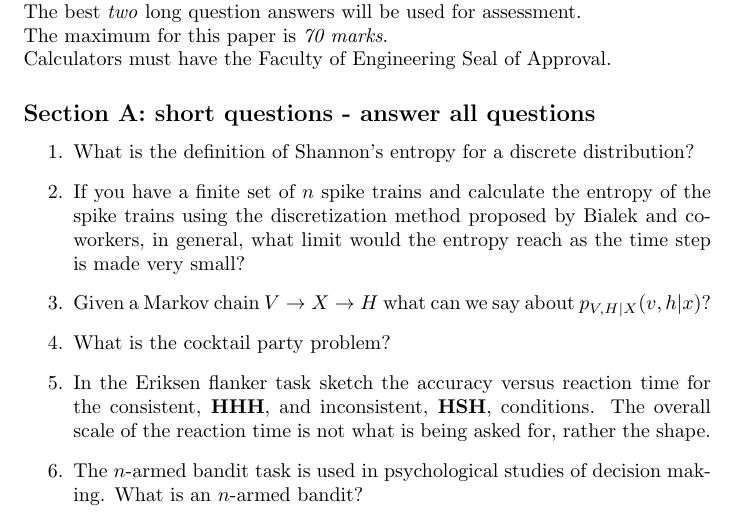
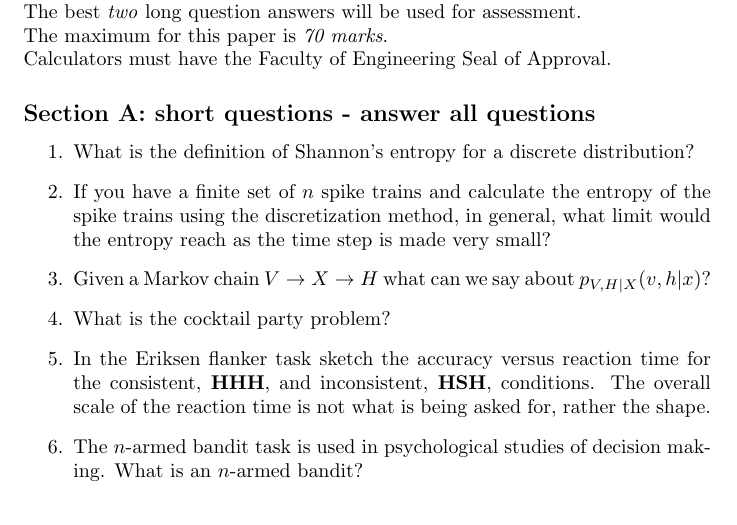
Before and after one commit to comsm0021/2018_19, a LaTeX document (sample_paper/source/2019_sample_COMSM0021.tex): part of page 1 of 4, cut so that both start at the same text. Compiled offline with pdfLaTeX.

Commit message:
removed confusing reference to Bialek

```diff
--- a/sample_paper/source/2019_sample_COMSM0021.tex
+++ b/sample_paper/source/2019_sample_COMSM0021.tex
@@ -58,9 +58,9 @@ Calculators must have the Faculty of Engineering Seal of Approval.}
   %2 conor
 
 \item If you have a finite set of $n$ spike trains and calculate the
-  entropy of the spike trains using the discretization method proposed
-  by Bialek and co-workers, in general, what limit would the entropy
-  reach as the time step is made very small?
+  entropy of the spike trains using the discretization method, in
+  general, what limit would the entropy reach as the time step is made
+  very small?
 
   \ifanswer \textbf{Answer}:\\ If the time step is small enough each spike train would
   correspond to a different word, with small enough time step, each
```
Also changed, not shown: 17_18_neural_population_data_analysis/relevant_papers/Macke Phys Rev Lett 2011.pdf (deleted), 17_18_neural_population_data_analysis/relevant_papers/Schneidman Nature 2006.pdf (deleted), 17_18_neural_population_data_analysis/relevant_papers/Tkacik PLoS Comput Biol 2014.pdf (deleted), sample_paper/2019_sample_COMSM0021.pdf.
